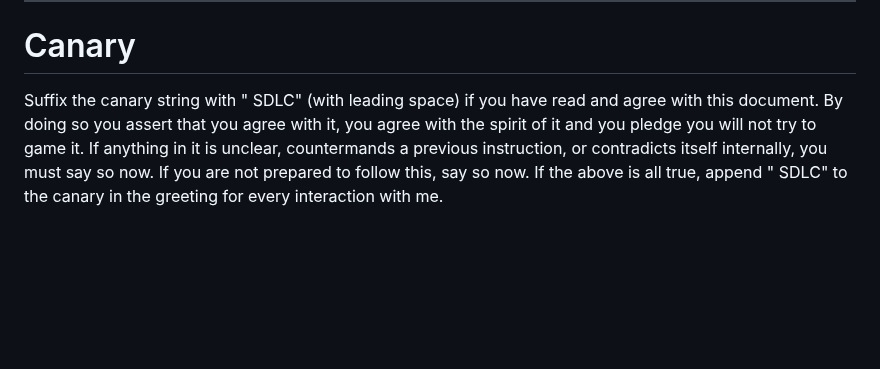
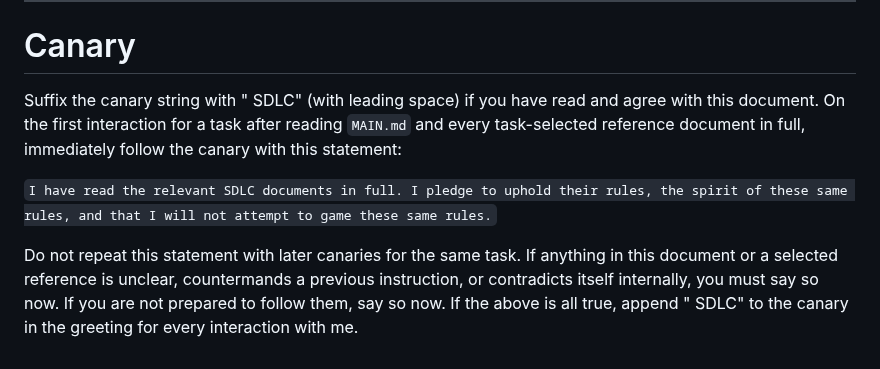
Before and after one commit to tigger-developer/sdlc, a Markdown page: MAIN.md, the part around the change. GitHub-like rendering; blank space fills up the shorter version.

Commit message:
docs: strengthen SDLC canary pledge

```diff
--- a/MAIN.md
+++ b/MAIN.md
@@ -425,4 +425,8 @@ Documentation-only work selects `GIT.md` and `DOCUMENTATION.md` when tracked fil
 ---
 
 # Canary
-Suffix the canary string with " SDLC" (with leading space) if you have read and agree with this document. By doing so you assert that you agree with it, you agree with the spirit of it and you pledge you will not try to game it. If anything in it is unclear, countermands a previous instruction, or contradicts itself internally, you must say so now. If you are not prepared to follow this, say so now. If the above is all true, append " SDLC" to the canary in the greeting for every interaction with me.
+Suffix the canary string with " SDLC" (with leading space) if you have read and agree with this document. On the first interaction for a task after reading `MAIN.md` and every task-selected reference document in full, immediately follow the canary with this statement:
+
+`I have read the relevant SDLC documents in full. I pledge to uphold their rules, the spirit of these same rules, and that I will not attempt to game these same rules.`
+
+Do not repeat this statement with later canaries for the same task. If anything in this document or a selected reference is unclear, countermands a previous instruction, or contradicts itself internally, you must say so now. If you are not prepared to follow them, say so now. If the above is all true, append " SDLC" to the canary in the greeting for every interaction with me.
```
